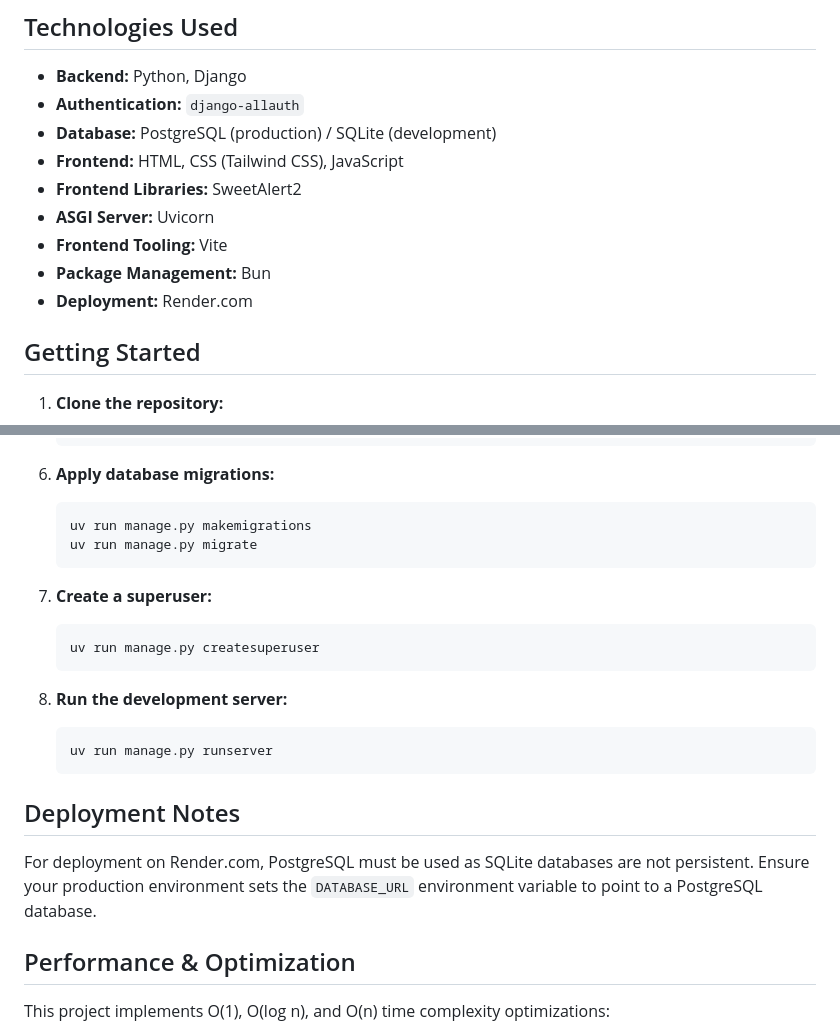
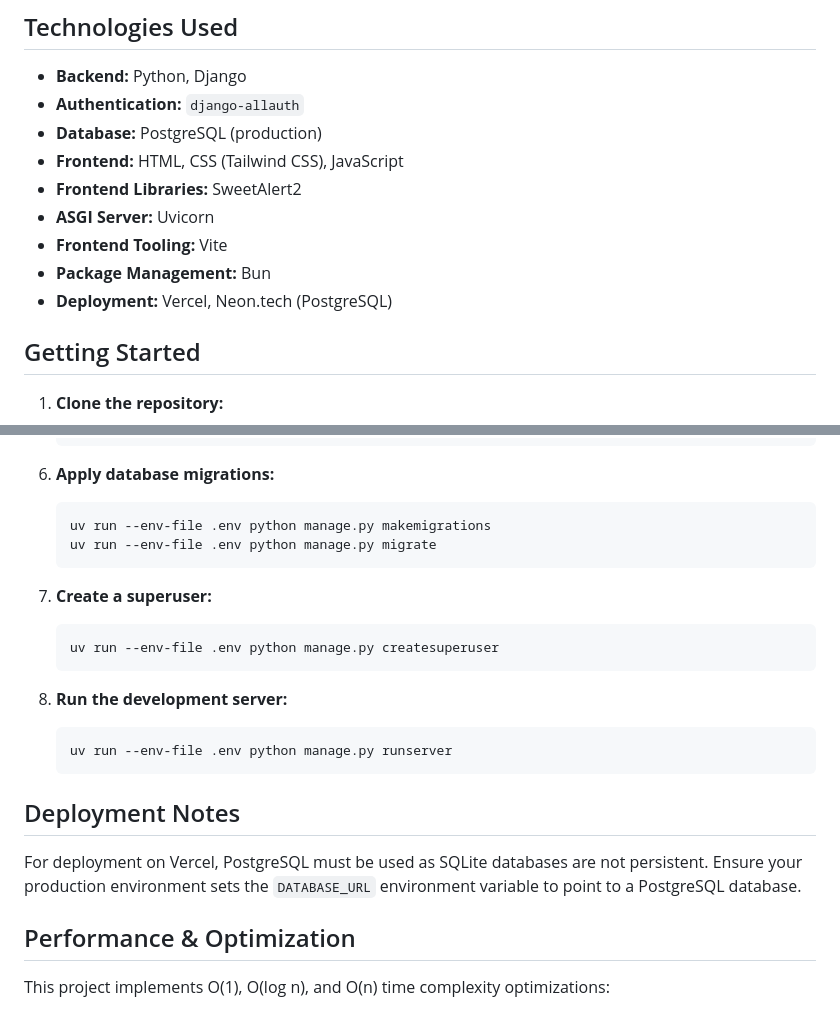
Before and after one commit to MushfiqPlabon/EventMan, a Markdown page: Readme.md, 2 parts joined by grey strips. GitHub-like rendering.

````diff
--- a/Readme.md
+++ b/Readme.md
@@ -23,13 +23,13 @@ EventMan is a comprehensive, modern web-based Event Management System built with
 
 - **Backend:** Python, Django
 - **Authentication:** `django-allauth`
-- **Database:** PostgreSQL (production) / SQLite (development)
+- **Database:** PostgreSQL (production)
 - **Frontend:** HTML, CSS (Tailwind CSS), JavaScript
 - **Frontend Libraries:** SweetAlert2
 - **ASGI Server:** Uvicorn
 - **Frontend Tooling:** Vite
 - **Package Management:** Bun
-- **Deployment:** Render.com
+- **Deployment:** Vercel, Neon.tech (PostgreSQL)
 
 ## Getting Started
 
@@ -62,23 +62,23 @@ EventMan is a comprehensive, modern web-based Event Management System built with
 
 6. **Apply database migrations:**
    ```bash
-   uv run manage.py makemigrations
-   uv run manage.py migrate
+   uv run --env-file .env python manage.py makemigrations
+   uv run --env-file .env python manage.py migrate
    ```
 
 7. **Create a superuser:**
    ```bash
-   uv run manage.py createsuperuser
+   uv run --env-file .env python manage.py createsuperuser
    ```
 
 8. **Run the development server:**
    ```bash
-   uv run manage.py runserver
+   uv run --env-file .env python manage.py runserver
    ```
 
 ## Deployment Notes
 
-For deployment on Render.com, PostgreSQL must be used as SQLite databases are not persistent. Ensure your production environment sets the `DATABASE_URL` environment variable to point to a PostgreSQL database.
+For deployment on Vercel, PostgreSQL must be used as SQLite databases are not persistent. Ensure your production environment sets the `DATABASE_URL` environment variable to point to a PostgreSQL database.
 
 ## Performance & Optimization
 
````
